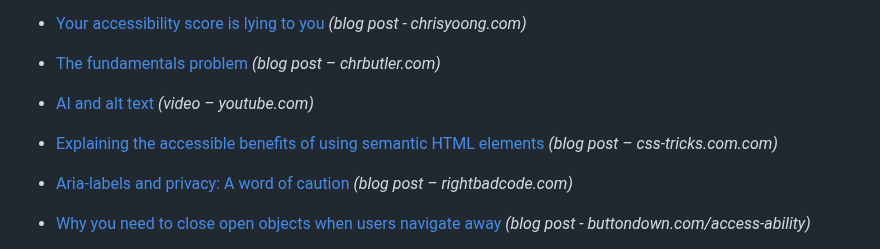
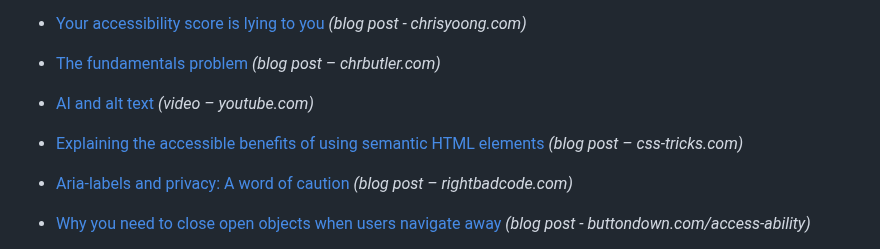
Before and after one commit to davidakennedy/a11yweekly.com, a Markdown page: _src/issues/474.md, the part around the change. Drawn GitHub-style.

Commit message:
Fix typo

```diff
--- a/_src/issues/474.md
+++ b/_src/issues/474.md
@@ -24,7 +24,7 @@ AAArdvark gives digital teams the confidence to tackle accessibility without fee
 - [Your accessibility score is lying to you](https://chrisyoong.com/blog/your-accessibility-score-is-lying-to-you) *(blog post - chrisyoong.com)*
 - [The fundamentals problem](https://www.chrbutler.com/the-fundamentals-problem) *(blog post – chrbutler.com)*
 - [AI and alt text](https://www.youtube.com/watch?v=x9J3LIgq8Q4) *(video – youtube.com)*
-- [Explaining the accessible benefits of using semantic HTML elements](https://css-tricks.com/explaining-the-accessible-benefits-of-using-semantic-html-elements/) *(blog post – css-tricks.com.com)*
+- [Explaining the accessible benefits of using semantic HTML elements](https://css-tricks.com/explaining-the-accessible-benefits-of-using-semantic-html-elements/) *(blog post – css-tricks.com)*
 - [Aria-labels and privacy: A word of caution](https://rightbadcode.com/aria-labels-and-privacy-a-word-of-caution) *(blog post – rightbadcode.com)*
 - [Why you need to close open objects when users navigate away](https://buttondown.com/access-ability/subscribers/e6d90850-9a3f-433b-adc6-ce66c71f704b/archive/why-you-need-to-close-open-objects-when-users) *(blog post - buttondown.com/access-ability)*
 - [Pre-order “Digital Accessibility Ethics”](https://adrianroselli.com/2025/11/pre-order-digital-accessibility-ethics.html) *(blog post - adrianroselli.com)*
```
